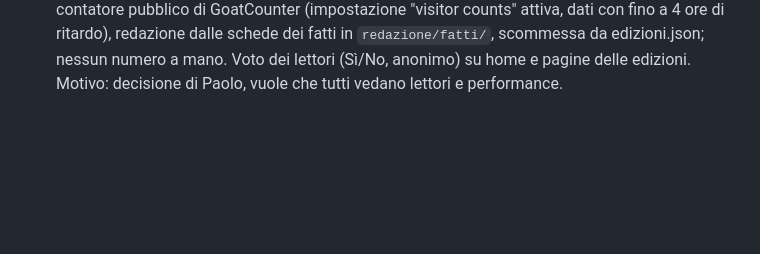
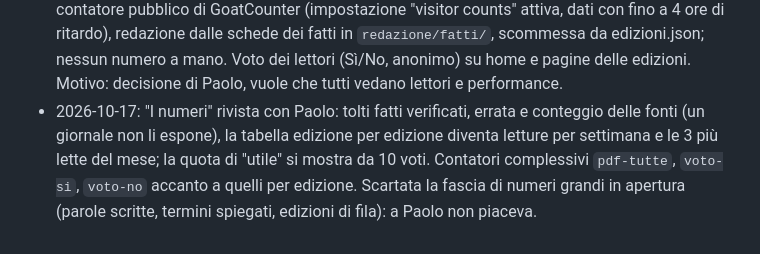
Before and after one commit to PaoloGom/Gommberg-Terminal-Daily, a Markdown page: redazione/PROGETTO.md, the part around the change. Drawn GitHub-style; blank space fills up the shorter version.

Commit message:
Sito: I numeri rivista dopo la review
Co-Authored-By: Claude Opus 5.5 <noreply@anthropic.com>
Claude-Session: https://claude.ai/code/session_01VEUYkTK6Ze3YSJyMmQuFBY

```diff
--- a/redazione/PROGETTO.md
+++ b/redazione/PROGETTO.md
@@ -77,3 +77,4 @@ Ogni regola nuova o tolta si registra qui con data e motivo: è il registro che
 - 2026-10-17: statistiche dei lettori con GoatCounter (gommberg.goatcounter.com, gratuito, senza cookie né IP salvati), su index.html e scommessa.html. Si contano le visite, le edizioni aperte dall'archivio (evento `edizione-NNN`) e le aperture del PDF (evento `pdf-NNN`); il link condiviso col tasto WhatsApp porta `ref=whatsapp`; niente conteggi in `?demo=1`. Motivo: decisione di Paolo, serve sapere quanti leggono e da PC o telefono prima di ridisegnare la landing.
 - 2026-10-17: landing "più profonda, non più grande", prima parte: pagine per edizione (anteprima ricca su WhatsApp, prima pagina in testo), feed RSS, link fisso, "Come lavoriamo" sulla home. Generazione separata dalla redazione (`pagine.py`) e agganciata alla pubblicazione solo dopo la revisione di lunedì, per non cambiare due cose insieme nella prima settimana della v7.2.
 - 2026-10-17: pagina pubblica "I numeri" (`numeri.html`, linkata da "Come lavoriamo"): lettori dal contatore pubblico di GoatCounter (impostazione "visitor counts" attiva, dati con fino a 4 ore di ritardo), redazione dalle schede dei fatti in `redazione/fatti/`, scommessa da edizioni.json; nessun numero a mano. Voto dei lettori (Sì/No, anonimo) su home e pagine delle edizioni. Motivo: decisione di Paolo, vuole che tutti vedano lettori e performance.
+- 2026-10-17: "I numeri" rivista con Paolo: tolti fatti verificati, errata e conteggio delle fonti (un giornale non li espone), la tabella edizione per edizione diventa letture per settimana e le 3 più lette del mese; la quota di "utile" si mostra da 10 voti. Contatori complessivi `pdf-tutte`, `voto-si`, `voto-no` accanto a quelli per edizione. Scartata la fascia di numeri grandi in apertura (parole scritte, termini spiegati, edizioni di fila): a Paolo non piaceva.
```
